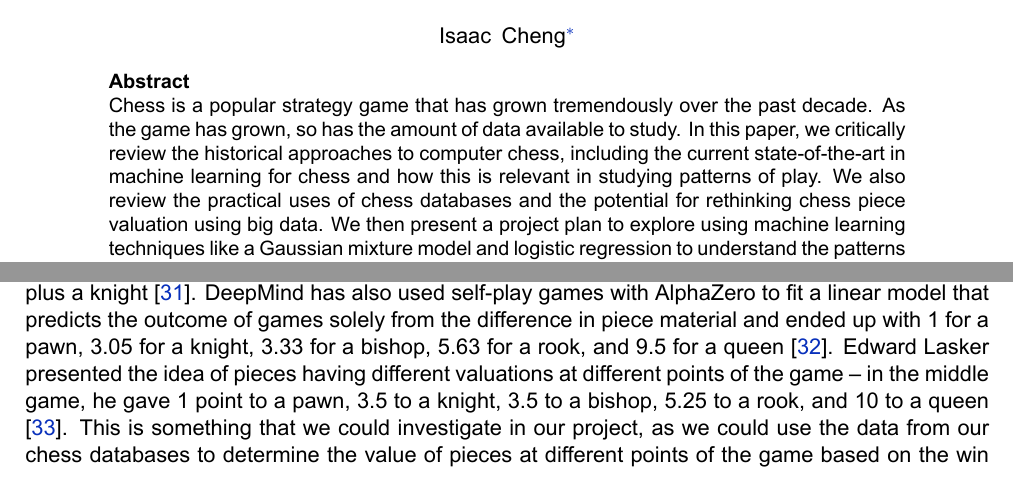
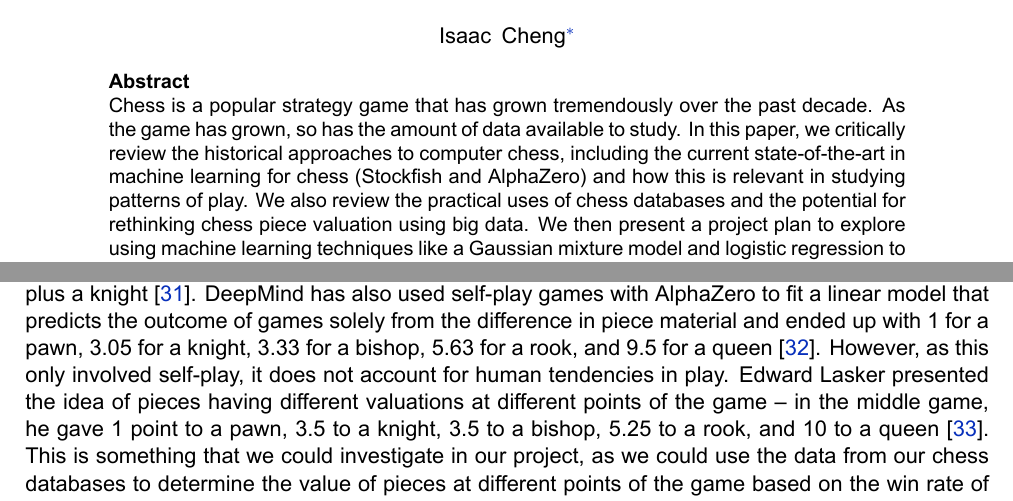
Before and after one commit to IsaacCheng9/machine-learning-in-chess, a LaTeX paper (docs/Literature Review/main.tex): two parts of pages 1 and 5 of 12, joined at a grey line, cut so that both start at the same text. Compiled offline with XeLaTeX.

Commit message:
Add critique of DeepMind's piece valuation

```diff
--- a/docs/Literature Review/main.tex
+++ b/docs/Literature Review/main.tex
@@ -166,7 +166,7 @@ ItalicFont=ArialItalic.ttf
 
 % \textnormal{
 \noindent
-Chess is a popular strategy game that has grown tremendously over the past decade. As the game has grown, so has the amount of data available to study. In this paper, we critically review the historical approaches to computer chess, including the current state-of-the-art in machine learning for chess and how this is relevant in studying patterns of play. We also review the practical uses of chess databases and the potential for rethinking chess piece valuation using big data. We then present a project plan to explore using machine learning techniques like a Gaussian mixture model and logistic regression to understand the patterns in how people play chess, influenced by the challenges discussed in the review.
+Chess is a popular strategy game that has grown tremendously over the past decade. As the game has grown, so has the amount of data available to study. In this paper, we critically review the historical approaches to computer chess, including the current state-of-the-art in machine learning for chess (Stockfish and AlphaZero) and how this is relevant in studying patterns of play. We also review the practical uses of chess databases and the potential for rethinking chess piece valuation using big data. We then present a project plan to explore using machine learning techniques like a Gaussian mixture model and logistic regression to understand the patterns in how people play chess, influenced by the challenges discussed in the review.
 
 \end{abstract}
 
@@ -222,7 +222,7 @@ Most recently, computer chess has come under scrutiny in chess tournaments, as U
 This saga demonstrates the practical use of chess databases, as we will use them to find patterns in how people play chess and these patterns can be used to identify players who are cheating. While we will not be creating the cheat detection algorithms themselves (as sophisticated programs like Lichess' Irwin AI Hunter already exist \cite{lichessIrwinCheatDetection}), the patterns that we find could be used to create or improve such algorithms. For example, we could cluster players by their playstyle using metrics such as the tendency to sacrifice pieces, and then these clusters could be used to flag players who are playing abnormally. Similarly, we could analyse games to determine the parameter space of chess players on x and y-axes, and this could flag players who demonstrate abilities beyond the wider chess population for further investigation.
 
 \subsection{Chess Piece Valuation}
-In chess, the value of a piece is determined by its ability to influence the outcome of the game. The standard valuation system assigns 1 point to a pawn, 3 points to a knight, 3 points to a bishop, 5 points to a rook, and 9 points to a queen. However, these points are fixed and do not consider the position of the pieces on the board -- a well-positioned bishop defending multiple pieces may be more valuable than an inactive rook that is passively positioned in the corner despite technically having a lower valuation. Furthermore, certain piece combinations are generally thought to be more valuable than the sum of their parts. For example, two bishops are considered more valuable than a bishop plus a knight \cite{timoshchenko1993bishop}. DeepMind has also used self-play games with AlphaZero to fit a linear model that predicts the outcome of games solely from the difference in piece material and ended up with 1 for a pawn, 3.05 for a knight, 3.33 for a bishop, 5.63 for a rook, and 9.5 for a queen \cite{tomavsev2020assessing}. Edward Lasker presented the idea of pieces having different valuations at different points of the game -- in the middle game, he gave 1 point to a pawn, 3.5 to a knight, 3.5 to a bishop, 5.25 to a rook, and 10 to a queen \cite{lasker2021chess}. This is something that we could investigate in our project, as we could use the data from our chess databases to determine the value of pieces at different points of the game based on the win rate of the player who has the advantage of the piece.
+In chess, the value of a piece is determined by its ability to influence the outcome of the game. The standard valuation system assigns 1 point to a pawn, 3 points to a knight, 3 points to a bishop, 5 points to a rook, and 9 points to a queen. However, these points are fixed and do not consider the position of the pieces on the board -- a well-positioned bishop defending multiple pieces may be more valuable than an inactive rook that is passively positioned in the corner despite technically having a lower valuation. Furthermore, certain piece combinations are generally thought to be more valuable than the sum of their parts. For example, two bishops are considered more valuable than a bishop plus a knight \cite{timoshchenko1993bishop}. DeepMind has also used self-play games with AlphaZero to fit a linear model that predicts the outcome of games solely from the difference in piece material and ended up with 1 for a pawn, 3.05 for a knight, 3.33 for a bishop, 5.63 for a rook, and 9.5 for a queen \cite{tomavsev2020assessing}. However, as this only involved self-play, it does not account for human tendencies in play. Edward Lasker presented the idea of pieces having different valuations at different points of the game -- in the middle game, he gave 1 point to a pawn, 3.5 to a knight, 3.5 to a bishop, 5.25 to a rook, and 10 to a queen \cite{lasker2021chess}. This is something that we could investigate in our project, as we could use the data from our chess databases to determine the value of pieces at different points of the game based on the win rate of the player who has the advantage of the piece.
 
 \subsection{Growth in the Popularity of Chess}
 While there has been continuous growth in the popularity of chess over the last decade, a significant spike occurred with the pandemic and the release of \textquote{The Queen's Gambit}. Some people have researched Lichess databases to demonstrate this, such as in the chessOpeningStats repository (see figure 1). However, there is a lack of formal academic research on this topic -- the closest is a thesis that investigates the influence of Beth and its qualitative effects on how viewers in the Netherlands and the United States view chess \cite{lowie2021big}, but this does not provide quantifiable results.
```
Also changed, not shown: docs/Literature Review/main.pdf.
